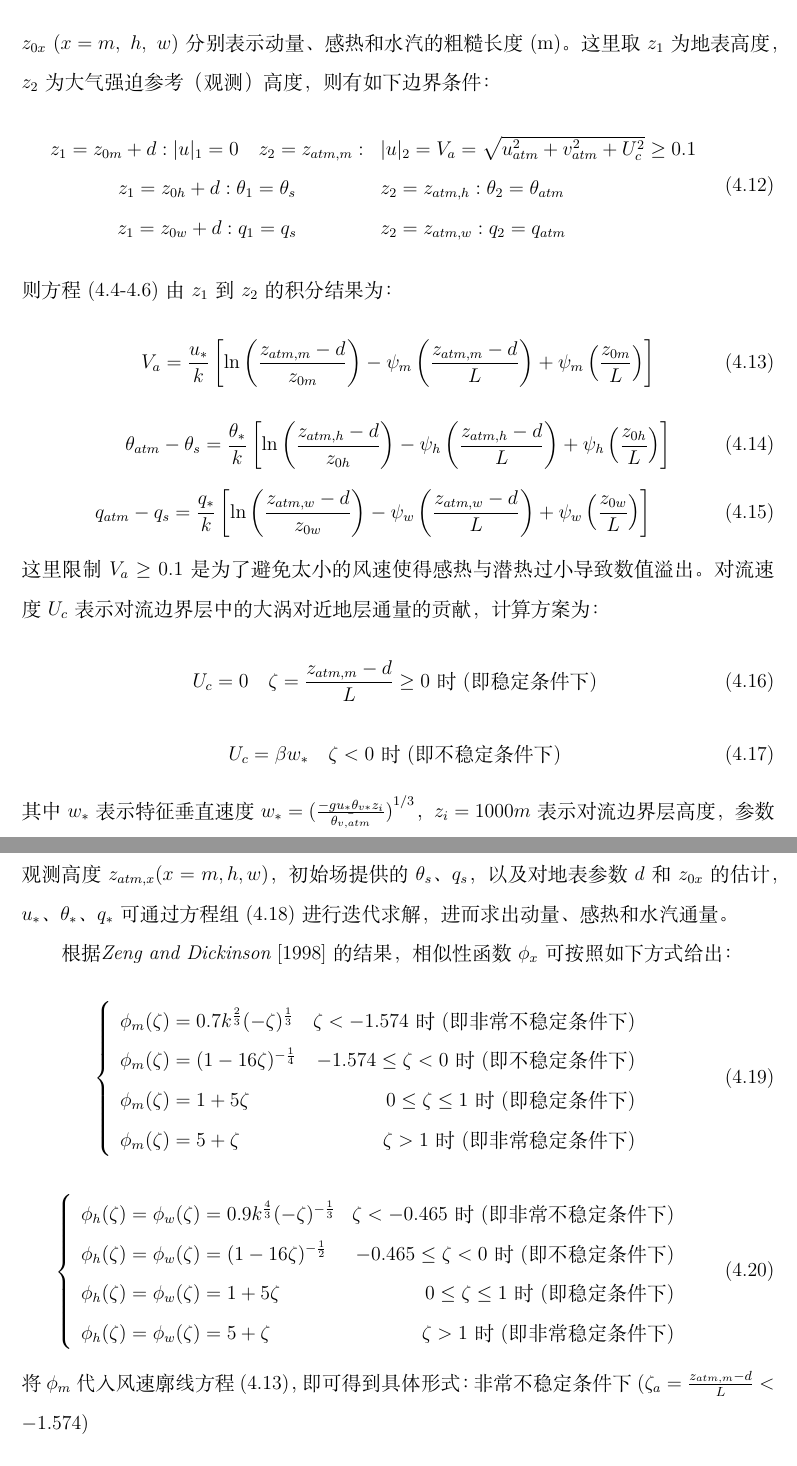
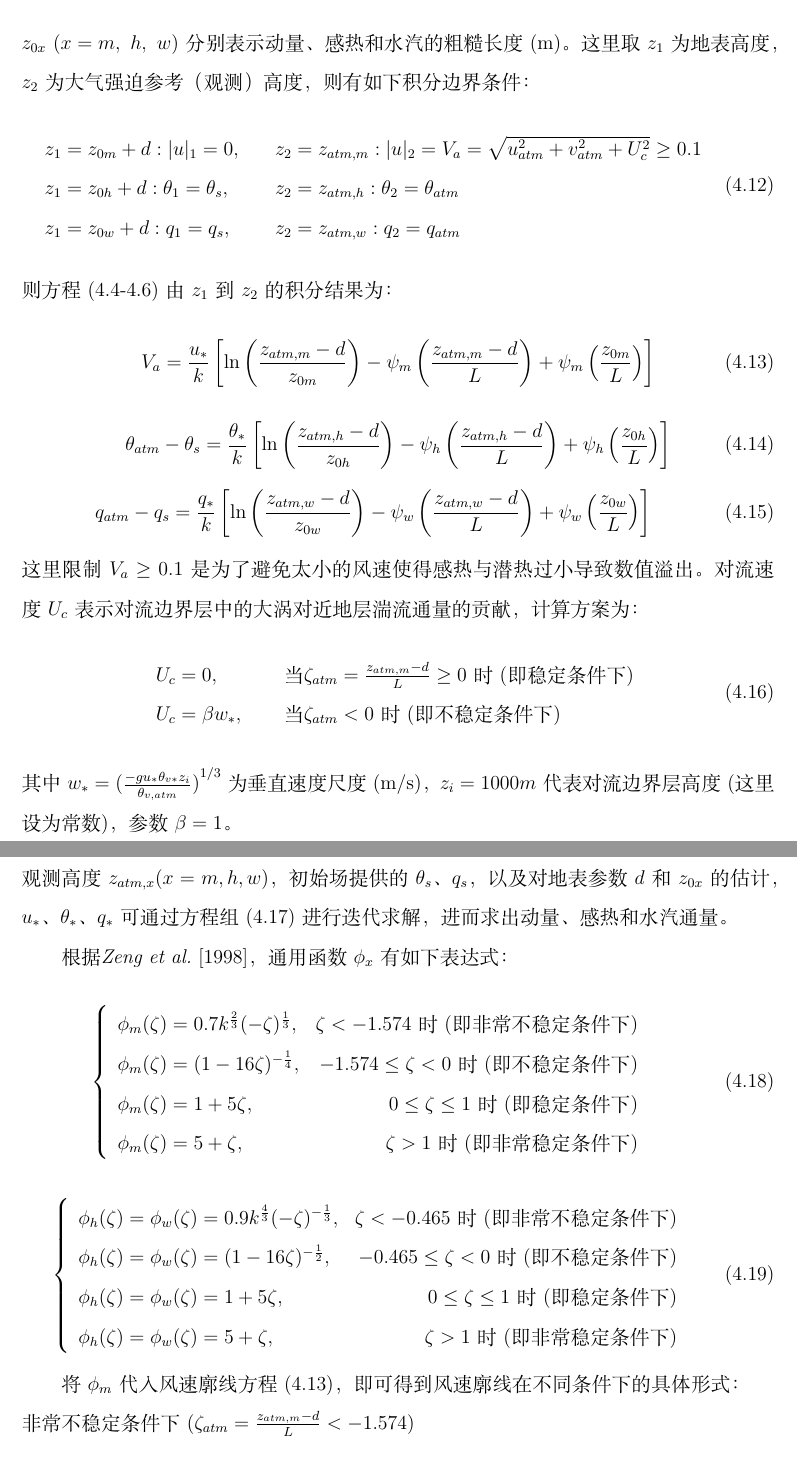
Before and after one commit to CoLM-SYSU/CoLM-doc, a LaTeX thesis (CoLM-Latex/CoLM.tex, which reads CoLM-Latex/4.地表湍流交换过程/地表湍流交换过程.tex): two parts of pages 70 and 71 of 315, joined at a grey line, cut so that both start at the same text. Compiled offline with XeLaTeX; a missing font is replaced by an installed copy or a similar font.

Commit message:
Section 4.1 revised, to equation (4.24)

```diff
--- a/CoLM-Latex/4.地表湍流交换过程/地表湍流交换过程.tex
+++ b/CoLM-Latex/4.地表湍流交换过程/地表湍流交换过程.tex
@@ -66,11 +66,11 @@ q_{2}-q_{1}=\frac{q_{*}}{k}\left[\ln \left(\frac{z_{2}-d}{z_{1}-d}\right)-\psi_{
 \begin{equation}
 \psi_{x}(y)=\int_{\frac{z_{0x}}{L}}^{y} \frac{1-\phi_{x}(s)}{s} d s
 \end{equation}
-$z_{0x}\ (x=m,\ h,\ w)$分别表示动量、感热和水汽的粗糙长度(m)。这里取$z_1$为地表高度，$z_2$为大气强迫参考（观测）高度，则有如下边界条件：
+$z_{0x}\ (x=m,\ h,\ w)$分别表示动量、感热和水汽的粗糙长度(m)。这里取$z_1$为地表高度，$z_2$为大气强迫参考（观测）高度，则有如下积分边界条件：
 \begin{equation}
-\begin{array}{cl}z_{1}=z_{0 m}+d:|u|_{1}=0 \quad z_{2}=z_{atm, m}: & |u|_{2}=V_{a}=\sqrt{u_{atm}^{2}+v_{atm}^{2}+U_{c}^{2}} \geq 0.1 \\
-     z_{1}=z_{0 h}+d: \theta_{1}=\theta_{s} & z_{2}=z_{atm, h}: \theta_{2}=\theta_{atm} \\
-     z_{1}=z_{0 w}+d: q_{1}=q_{s} & z_{2}=z_{atm, w}: q_{2}=q_{atm}\end{array}
+\begin{array}{ll}z_{1}=z_{0 m}+d:|u|_{1}=0, \quad & z_{2}=z_{atm, m}: |u|_{2}=V_{a}=\sqrt{u_{atm}^{2}+v_{atm}^{2}+U_{c}^{2}} \geq 0.1 \\
+     z_{1}=z_{0 h}+d: \theta_{1}=\theta_{s}, & z_{2}=z_{atm, h}: \theta_{2}=\theta_{atm} \\
+     z_{1}=z_{0 w}+d: q_{1}=q_{s}, & z_{2}=z_{atm, w}: q_{2}=q_{atm}\end{array}
 \end{equation}
 则方程(\ref{kz_u}-\ref{kz_q})由$z_1$到$z_2$的积分结果为：
 \begin{equation}\label{Va}
@@ -82,15 +82,15 @@ V_{a}=\frac{u_{*}}{k}\left[\ln \left(\frac{z_{atm, m}-d}{z_{0 m}}\right)-\psi_{m
 \begin{equation}\label{q_atm-qs}
 q_{atm}-q_{s}=\frac{q_{*}}{k}\left[\ln \left(\frac{z_{atm, w}-d}{z_{0 w}}\right)-\psi_{w}\left(\frac{z_{atm, w}-d}{L}\right)+\psi_{w}\left(\frac{z_{0 w}}{L}\right)\right]
 \end{equation}
-这里限制$V_a\geq0.1$是为了避免太小的风速使得感热与潜热过小导致数值溢出。对流速度$U_c$表示对流边界层中的大涡对近地层通量的贡献，计算方案为：
+这里限制$V_a\geq0.1$是为了避免太小的风速使得感热与潜热过小导致数值溢出。对流速度$U_c$表示对流边界层中的大涡对近地层湍流通量的贡献，计算方案为：
 \begin{equation}
-U_{c}=0 \quad \zeta=\frac{z_{atm, m}-d}{L} \geq 0 \text { 时(即稳定条件下) }
+\begin{array}{ll} U_{c}=0, \quad & \text { 当 } \zeta_{atm}=\frac{z_{atm, m}-d}{L} \geq 0 \text { 时(即稳定条件下) } \\
+       U_{c}=\beta w_{*}, \quad & \text { 当 } \zeta_{atm}<0 \text { 时 (即不稳定条件下) }\end{array}
 \end{equation}
-\begin{equation}
-U_{c}=\beta w_{*} \quad \zeta<0 \text { 时 (即不稳定条件下) }
-\end{equation}
-其中$w_\ast$表示特征垂直速度$w_\ast={(\frac{-gu_\ast\theta_{v\ast}z_i}{\bar{\theta_{v,atm}}})}^{1/3}$，$z_i=1000m$表示对流边界层高度，
-参数$\beta=1$。因为$L$是依赖于$u_\ast$、$\theta_\ast$、$q_\ast$的函数，
+其中$w_\ast={(\frac{-gu_\ast\theta_{v\ast}z_i}{\bar{\theta_{v,atm}}})}^{1/3}$为垂直速度尺度(m/s)，$z_i=1000m$代表对流边界层高度(这里设为常数)，
+参数$\beta=1$。
+
+因$L$是依赖于$u_\ast$、$\theta_\ast$、$q_\ast$的函数，
 故方程(\ref{Va})-(\ref{q_atm-qs})可视为如下形式的方程组：
 \begin{equation}\label{FGH}
 \left\{\begin{array}{l}F\left(u_{*}, L\left(u_{*}, \theta_{*}, q_{*}\right)\right)=0 \\
@@ -101,22 +101,24 @@ U_{c}=\beta w_{*} \quad \zeta<0 \text { 时 (即不稳定条件下) }
 初始场提供的$\theta_s$、$q_s$，以及对地表参数$d$和$z_{0x}$的估计，$u_\ast$、$\theta_\ast$、$q_\ast$可通过方程组(\ref{FGH})
 进行迭代求解，进而求出动量、感热和水汽通量。
 
-根据\citet{zeng1998effect}的结果，相似性函数$\phi_x$可按照如下方式给出：
+根据\citet{zeng1998intercomparison}，通用函数$\phi_x$有如下表达式：
 \begin{equation}
-\left\{\begin{array}{lr}\phi_{m}(\zeta)=0.7 k^{\frac{2}{3}}(-\zeta)^{\frac{1}{3}} & \zeta<-1.574 \text { 时 (即非常不稳定条件下) } \\
-      \phi_{m}(\zeta)=(1-16 \zeta)^{-\frac{1}{4}} & -1.574 \leq \zeta<0 \text { 时 (即不稳定条件下) } \\
-       \phi_{m}(\zeta)=1+5 \zeta & 0 \leq \zeta \leq 1 \text { 时 (即稳定条件下) } \\
-       \phi_{m}(\zeta)=5+\zeta & \zeta>1 \text { 时 (即非常稳定条件下) }\end{array}\right.
+\left\{\begin{array}{lr}\phi_{m}(\zeta)=0.7 k^{\frac{2}{3}}(-\zeta)^{\frac{1}{3}}, & \zeta<-1.574 \text { 时 (即非常不稳定条件下) } \\
+      \phi_{m}(\zeta)=(1-16 \zeta)^{-\frac{1}{4}}, & -1.574 \leq \zeta<0 \text { 时 (即不稳定条件下) } \\
+       \phi_{m}(\zeta)=1+5 \zeta, & 0 \leq \zeta \leq 1 \text { 时 (即稳定条件下) } \\
+       \phi_{m}(\zeta)=5+\zeta, & \zeta>1 \text { 时 (即非常稳定条件下) }\end{array}\right.
 \end{equation}
 \begin{equation}
-\left\{\begin{array}{lr}\phi_{h}(\zeta)=\phi_{w}(\zeta)=0.9 k^{\frac{4}{3}}(-\zeta)^{-\frac{1}{3}} & \zeta<-0.465 \text { 时 (即非常不稳定条件下) } \\
-     \phi_{h}(\zeta)=\phi_{w}(\zeta)=(1-16 \zeta)^{-\frac{1}{2}} & -0.465 \leq \zeta<0 \text { 时 (即不稳定条件下) } \\
-     \phi_{h}(\zeta)=\phi_{w}(\zeta)=1+5 \zeta & 0 \leq \zeta \leq 1 \text { 时 (即稳定条件下) } \\
-      \phi_{h}(\zeta)=\phi_{w}(\zeta)=5+\zeta & \zeta>1 \text { 时 (即非常稳定条件下) }\end{array}\right.
+\left\{\begin{array}{lr}\phi_{h}(\zeta)=\phi_{w}(\zeta)=0.9 k^{\frac{4}{3}}(-\zeta)^{-\frac{1}{3}}, & \zeta<-0.465 \text { 时 (即非常不稳定条件下) } \\
+     \phi_{h}(\zeta)=\phi_{w}(\zeta)=(1-16 \zeta)^{-\frac{1}{2}}, & -0.465 \leq \zeta<0 \text { 时 (即不稳定条件下) } \\
+     \phi_{h}(\zeta)=\phi_{w}(\zeta)=1+5 \zeta, & 0 \leq \zeta \leq 1 \text { 时 (即稳定条件下) } \\
+      \phi_{h}(\zeta)=\phi_{w}(\zeta)=5+\zeta, & \zeta>1 \text { 时 (即非常稳定条件下) }\end{array}\right.
 \end{equation}
-将$\phi_m$代入风速廓线方程(\ref{Va})，即可得到具体形式：
-非常不稳定条件下($\zeta_a=\frac{z_{atm,m}-d}{L}<-1.574$)
+
+将$\phi_m$代入风速廓线方程(\ref{Va})，即可得到风速廓线在不同条件下的具体形式：
+
+\noindent 非常不稳定条件下($\zeta_{atm}=\frac{z_{atm,m}-d}{L}<-1.574$)
 \begin{equation}
 V_{a}=\frac{u_{*}}{k}\left\{\ln \frac{-1.574 L}{z_{0 m}}-\psi_{m}(-1.574)+
-1.14\left[\left(-\zeta_{a}\right)^{\frac{1}{3}}-(1.574)^{\frac{1}{3}}\right]+\psi_{m}\left(\frac{z_{0 m}}{L}\right)\right\}
+1.14\left[\left(-\zeta_{atm}\right)^{\frac{1}{3}}-(1.574)^{\frac{1}{3}}\right]+\psi_{m}\left(\frac{z_{0 m}}{L}\right)\right\}
 \end{equation}
```
Also changed, not shown: CoLM-Latex/References/References.bib (+10 -0 lines), CoLM-Latex/4.地表湍流交换过程/地表湍流交换过程.tex (25 more changed lines), 1 other file.
